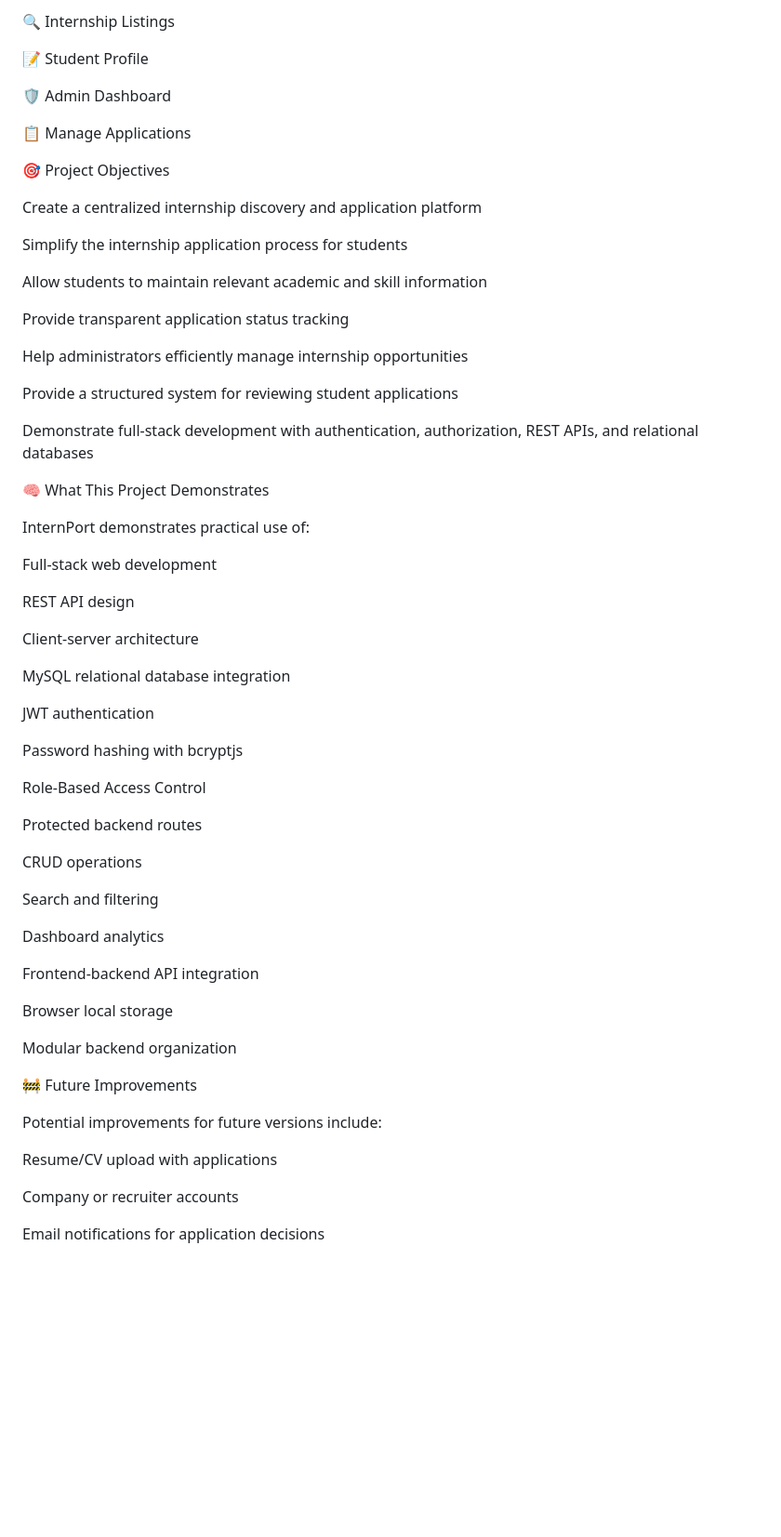
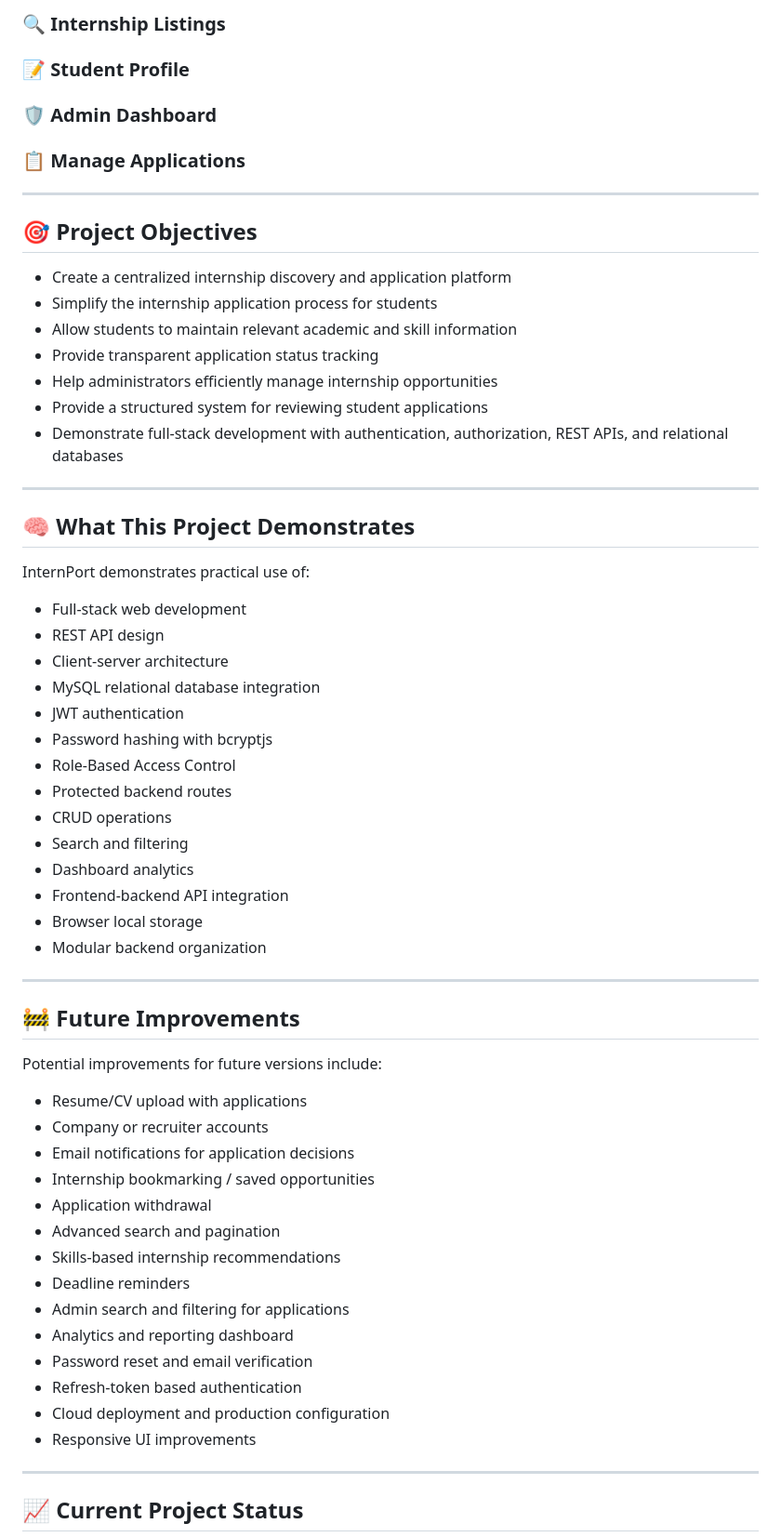
Before and after one commit to dey-sarna/InternPort, a Markdown page: README.md, the part around one of its changes. Shown at 93% size. Rendered like a GitHub page; blank space fills up the shorter version.

Commit message:
Refactor README
Updated README.md formatting and content

```diff
--- a/README.md
+++ b/README.md
@@ -655,77 +528,77 @@ Add a screenshots/ folder and replace the comments below with your actual screen
 
 <!-- ![Student Dashboard](./screenshots/student-dashboard.png) -->
 
-🔍 Internship Listings
+### 🔍 Internship Listings
 
 <!-- ![Internship Listings](./screenshots/internships.png) -->
 
-📝 Student Profile
+### 📝 Student Profile
 
 <!-- ![Student Profile](./screenshots/profile.png) -->
 
-🛡️ Admin Dashboard
+### 🛡️ Admin Dashboard
 
 <!-- ![Admin Dashboard](./screenshots/admin-dashboard.png) -->
 
-📋 Manage Applications
+### 📋 Manage Applications
 
 <!-- ![Manage Applications](./screenshots/manage-applications.png) -->
 
-🎯 Project Objectives
+---
 
-Create a centralized internship discovery and application platform
+## 🎯 Project Objectives
 
-Simplify the internship application process for students
+- Create a centralized internship discovery and application platform
+- Simplify the internship application process for students
+- Allow students to maintain relevant academic and skill information
+- Provide transparent application status tracking
+- Help administrators efficiently manage internship opportunities
+- Provide a structured system for reviewing student applications
+- Demonstrate full-stack development with authentication, authorization, REST APIs, and relational databases
 
-Allow students to maintain relevant academic and skill information
+---
 
-Provide transparent application status tracking
-
-Help administrators efficiently manage internship opportunities
-
-Provide a structured system for reviewing student applications
-
-Demonstrate full-stack development with authentication, authorization, REST APIs, and relational databases
-
-🧠 What This Project Demonstrates
+## 🧠 What This Project Demonstrates
 
 InternPort demonstrates practical use of:
 
-Full-stack web development
+- Full-stack web development
+- REST API design
+- Client-server architecture
+- MySQL relational database integration
+- JWT authentication
+- Password hashing with bcryptjs
+- Role-Based Access Control
+- Protected backend routes
+- CRUD operations
+- Search and filtering
+- Dashboard analytics
+- Frontend-backend API integration
+- Browser local storage
+- Modular backend organization
 
-REST API design
+---
 
-Client-server architecture
-
-MySQL relational database integration
-
-JWT authentication
-
-Password hashing with bcryptjs
-
-Role-Based Access Control
-
-Protected backend routes
-
-CRUD operations
-
-Search and filtering
-
-Dashboard analytics
-
-Frontend-backend API integration
-
-Browser local storage
-
-Modular backend organization
-
-🚧 Future Improvements
+## 🚧 Future Improvements
 
 Potential improvements for future versions include:
 
-Resume/CV upload with applications
+- Resume/CV upload with applications
+- Company or recruiter accounts
+- Email notifications for application decisions
+- Internship bookmarking / saved opportunities
+- Application withdrawal
+- Advanced search and pagination
+- Skills-based internship recommendations
+- Deadline reminders
+- Admin search and filtering for applications
+- Analytics and reporting dashboard
+- Password reset and email verification
+- Refresh-token based authentication
+- Cloud deployment and production configuration
+- Responsive UI improvements
 
-Company or recruiter accounts
+---
 
-Email notifications for application decisions
+## 📈 Current Project Status
 
```
Also changed, not shown: other parts of README.md (+224 -414 lines).
